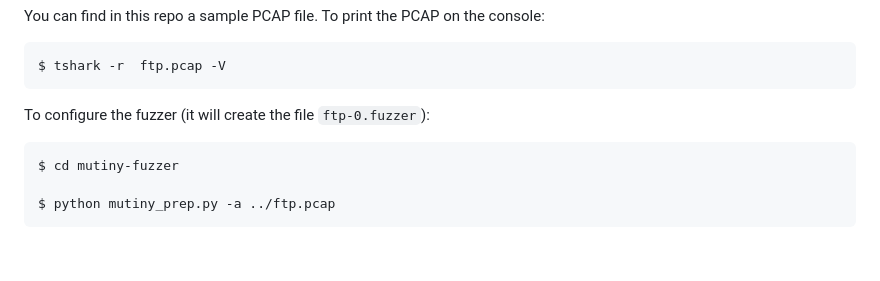
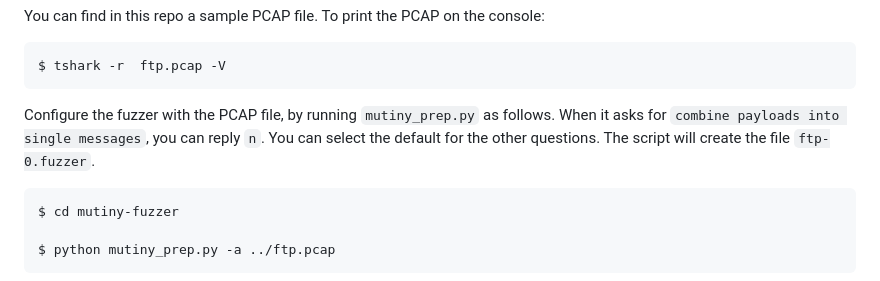
Before and after one commit to rnatella/software-security, a Markdown page: fuzzing/ftp/README.md, the part around the change. GitHub-like rendering; blank space fills up the shorter version.

Commit message:
Updated tutorial

````diff
--- a/fuzzing/ftp/README.md
+++ b/fuzzing/ftp/README.md
@@ -208,7 +208,10 @@ To print the PCAP on the console:
 $ tshark -r  ftp.pcap -V
 ```
 
-To configure the fuzzer (it will create the file `ftp-0.fuzzer`):
+Configure the fuzzer with the PCAP file, by running `mutiny_prep.py` as follows.
+When it asks for `combine payloads into single messages`, you can reply `n`.
+You can select the default for the other questions.
+The script will create the file `ftp-0.fuzzer`.
 ```
 $ cd mutiny-fuzzer
 
````
